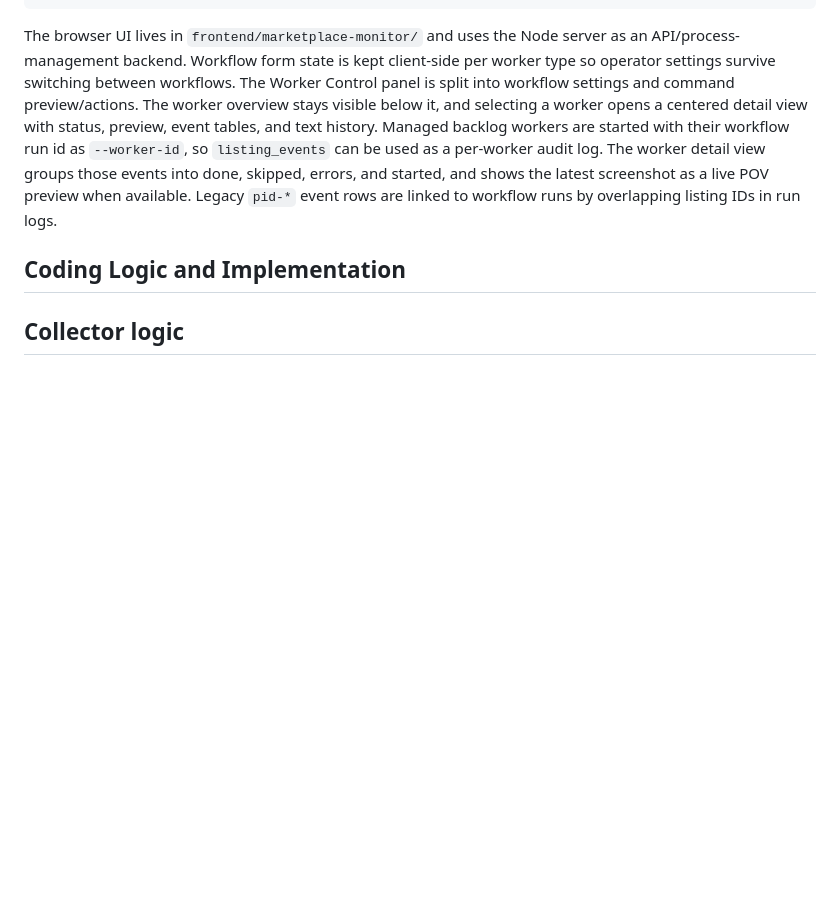
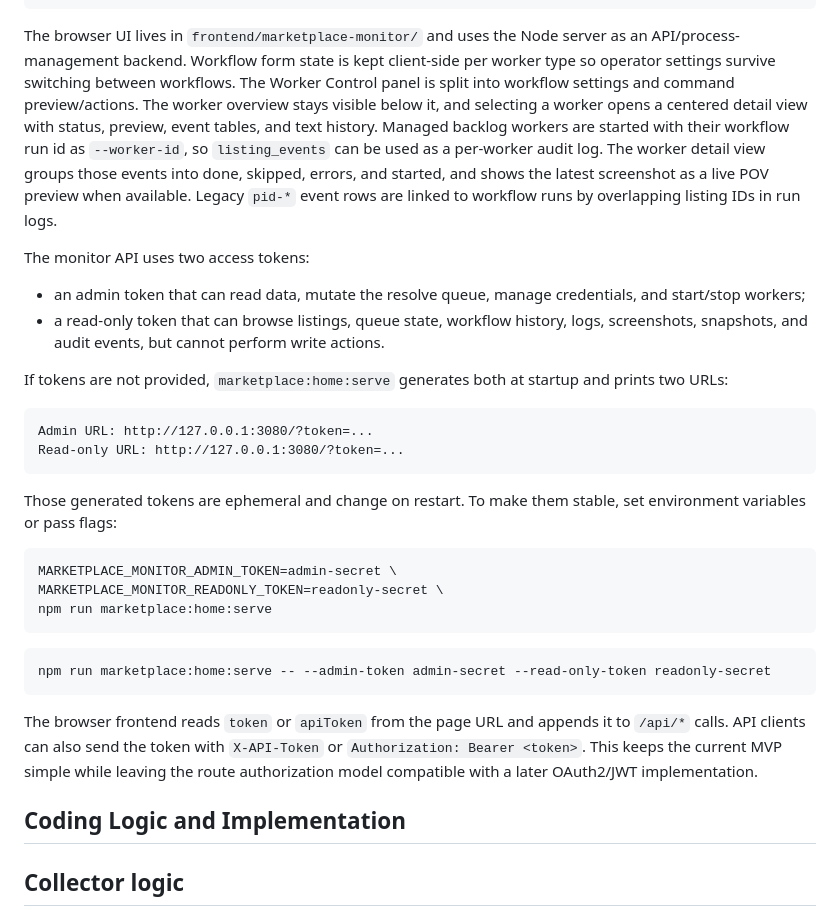
Before and after one commit to escobarflughafen/auto-marketplace, a Markdown page: docs/marketplace-homepage-pipeline-overview.md, the part around the change. Drawn GitHub-style; blank space fills up the shorter version.

````diff
--- a/docs/marketplace-homepage-pipeline-overview.md
+++ b/docs/marketplace-homepage-pipeline-overview.md
@@ -196,6 +196,32 @@ npm run marketplace:home:serve
 
 The browser UI lives in `frontend/marketplace-monitor/` and uses the Node server as an API/process-management backend. Workflow form state is kept client-side per worker type so operator settings survive switching between workflows. The Worker Control panel is split into workflow settings and command preview/actions. The worker overview stays visible below it, and selecting a worker opens a centered detail view with status, preview, event tables, and text history.
 Managed backlog workers are started with their workflow run id as `--worker-id`, so `listing_events` can be used as a per-worker audit log. The worker detail view groups those events into done, skipped, errors, and started, and shows the latest screenshot as a live POV preview when available. Legacy `pid-*` event rows are linked to workflow runs by overlapping listing IDs in run logs.
+
+The monitor API uses two access tokens:
+
+- an admin token that can read data, mutate the resolve queue, manage credentials, and start/stop workers;
+- a read-only token that can browse listings, queue state, workflow history, logs, screenshots, snapshots, and audit events, but cannot perform write actions.
+
+If tokens are not provided, `marketplace:home:serve` generates both at startup and prints two URLs:
+
+```text
+Admin URL: http://127.0.0.1:3080/?token=...
+Read-only URL: http://127.0.0.1:3080/?token=...
+```
+
+Those generated tokens are ephemeral and change on restart. To make them stable, set environment variables or pass flags:
+
+```bash
+MARKETPLACE_MONITOR_ADMIN_TOKEN=admin-secret \
+MARKETPLACE_MONITOR_READONLY_TOKEN=readonly-secret \
+npm run marketplace:home:serve
+```
+
+```bash
+npm run marketplace:home:serve -- --admin-token admin-secret --read-only-token readonly-secret
+```
+
+The browser frontend reads `token` or `apiToken` from the page URL and appends it to `/api/*` calls. API clients can also send the token with `X-API-Token` or `Authorization: Bearer <token>`. This keeps the current MVP simple while leaving the route authorization model compatible with a later OAuth2/JWT implementation.
 
 ## Coding Logic and Implementation
 
````
Also changed, not shown: README.md (+2 -0 lines).
